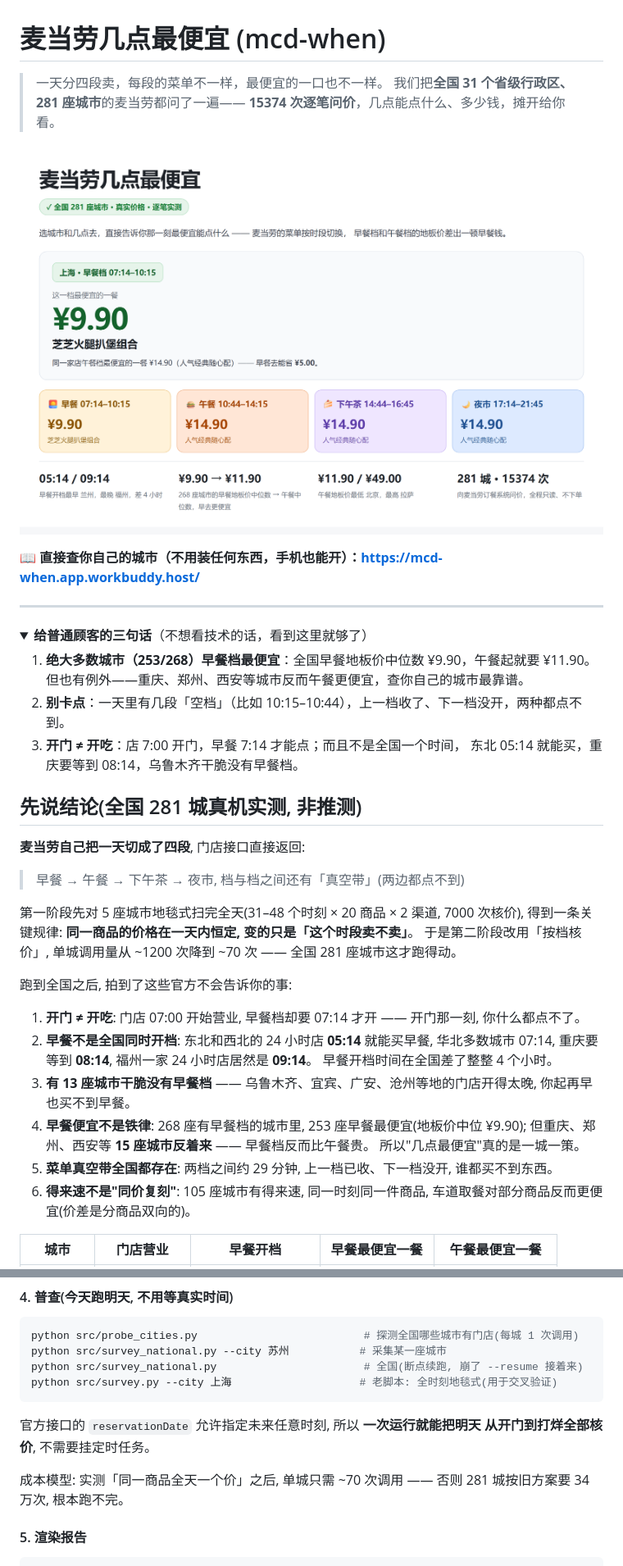
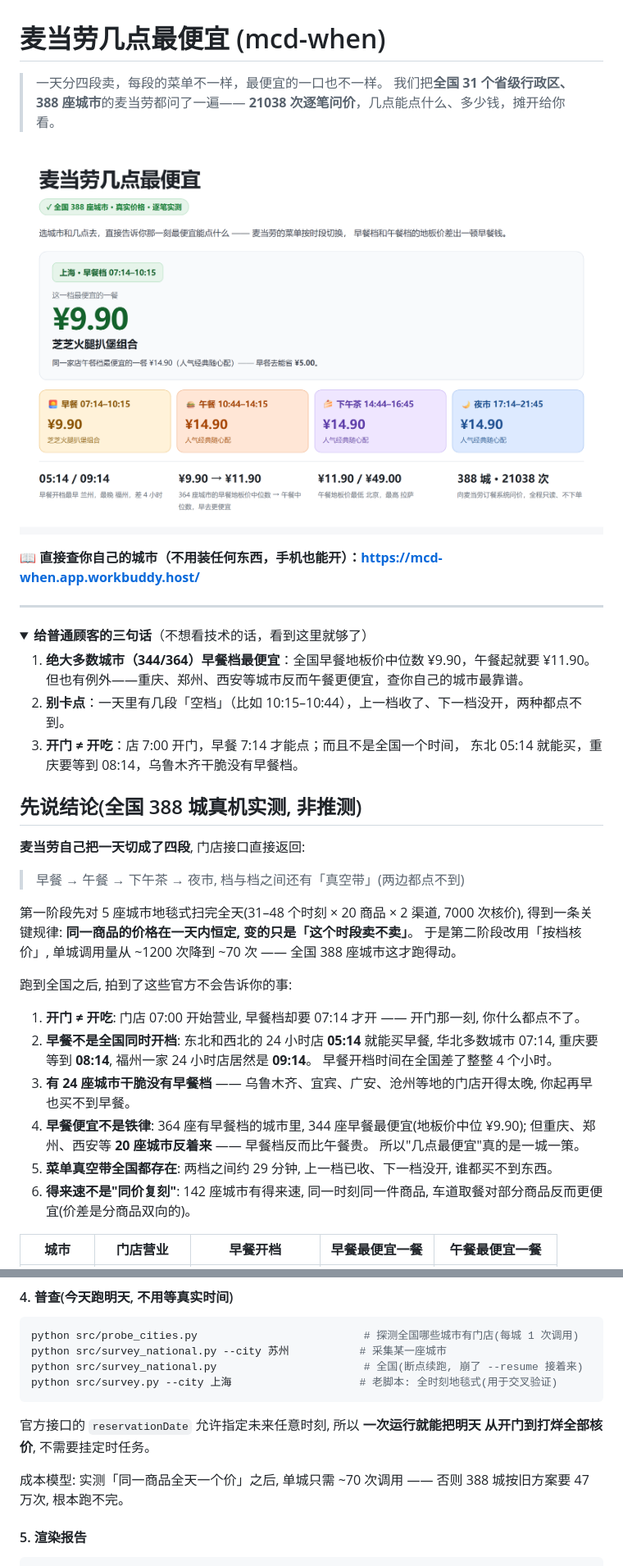
Before and after one commit to crimsonKernel/mcd-when, a Markdown page: README.md, 2 parts joined by grey strips. Shown at 82% size. GitHub-like rendering; pictures changed too: images/heatmap.png; folded sections open.

```diff
--- a/README.md
+++ b/README.md
@@ -1,6 +1,6 @@
 # 麦当劳几点最便宜 (mcd-when)
 
 > 一天分四段卖，每段的菜单不一样，最便宜的一口也不一样。
-> 我们把**全国 31 个省级行政区、281 座城市**的麦当劳都问了一遍——
-> **15374 次逐笔问价**，几点能点什么、多少钱，摊开给你看。
+> 我们把**全国 31 个省级行政区、388 座城市**的麦当劳都问了一遍——
+> **21038 次逐笔问价**，几点能点什么、多少钱，摊开给你看。
 
@@ -13,7 +13,7 @@
 <details>
 <summary><b>给普通顾客的三句话</b>（不想看技术的话，看到这里就够了）</summary>
 
-1. **绝大多数城市（253/268）早餐档最便宜**：全国早餐地板价中位数 ¥9.90，午餐起就要 ¥11.90。
+1. **绝大多数城市（344/364）早餐档最便宜**：全国早餐地板价中位数 ¥9.90，午餐起就要 ¥11.90。
    但也有例外——重庆、郑州、西安等城市反而午餐更便宜，查你自己的城市最靠谱。
 2. **别卡点**：一天里有几段「空档」（比如 10:15–10:44），上一档收了、下一档没开，两种都点不到。
 3. **开门 ≠ 开吃**：店 7:00 开门，早餐 7:14 才能点；而且不是全国一个时间，
@@ -21,7 +21,7 @@
 
 </details>
 
-## 先说结论(全国 281 城真机实测, 非推测)
+## 先说结论(全国 388 城真机实测, 非推测)
 
 **麦当劳自己把一天切成了四段**, 门店接口直接返回:
 
@@ -30,7 +30,7 @@
 第一阶段先对 5 座城市地毯式扫完全天(31–48 个时刻 × 20 商品 × 2 渠道, 7000 次核价),
 得到一条关键规律: **同一商品的价格在一天内恒定, 变的只是「这个时段卖不卖」**。
 于是第二阶段改用「按档核价」, 单城调用量从 ~1200 次降到 ~70 次 ——
-全国 281 座城市这才跑得动。
+全国 388 座城市这才跑得动。
 
 跑到全国之后, 拍到了这些官方不会告诉你的事:
 
@@ -39,14 +39,14 @@
 2. **早餐不是全国同时开档**: 东北和西北的 24 小时店 **05:14** 就能买早餐,
    华北多数城市 07:14, 重庆要等到 **08:14**, 福州一家 24 小时店居然是 **09:14**。
    早餐开档时间在全国差了整整 4 个小时。
-3. **有 13 座城市干脆没有早餐档** —— 乌鲁木齐、宜宾、广安、沧州等地的门店开得太晚,
+3. **有 24 座城市干脆没有早餐档** —— 乌鲁木齐、宜宾、广安、沧州等地的门店开得太晚,
    你起再早也买不到早餐。
-4. **早餐便宜不是铁律**: 268 座有早餐档的城市里, 253 座早餐最便宜(地板价中位 ¥9.90);
-   但重庆、郑州、西安等 **15 座城市反着来** —— 早餐档反而比午餐贵。
+4. **早餐便宜不是铁律**: 364 座有早餐档的城市里, 344 座早餐最便宜(地板价中位 ¥9.90);
+   但重庆、郑州、西安等 **20 座城市反着来** —— 早餐档反而比午餐贵。
    所以"几点最便宜"真的是一城一策。
 5. **菜单真空带全国都存在**: 两档之间约 29 分钟, 上一档已收、下一档没开,
    谁都买不到东西。
-6. **得来速不是"同价复刻"**: 105 座城市有得来速, 同一时刻同一件商品,
+6. **得来速不是"同价复刻"**: 142 座城市有得来速, 同一时刻同一件商品,
    车道取餐对部分商品反而更便宜(价差是分商品双向的)。
 
 | 城市 | 门店营业 | 早餐开档 | 早餐最便宜一餐 | 午餐最便宜一餐 |
@@ -131,7 +131,7 @@ python src/survey.py --city 上海                    # 老脚本: 全时刻地
 从开门到打烊全部核价**, 不需要挂定时任务。
 
 成本模型: 实测「同一商品全天一个价」之后, 单城只需 ~70 次调用 ——
-否则 281 城按旧方案要 34 万次, 根本跑不完。
+否则 388 城按旧方案要 47 万次, 根本跑不完。
 
 #### 5. 渲染报告
 
```
Also changed, not shown: other parts of README.md (+1 -1 lines), PROMO.md (+14 -14 lines), skill/SKILL.md (+4 -4 lines), 3 other files.
